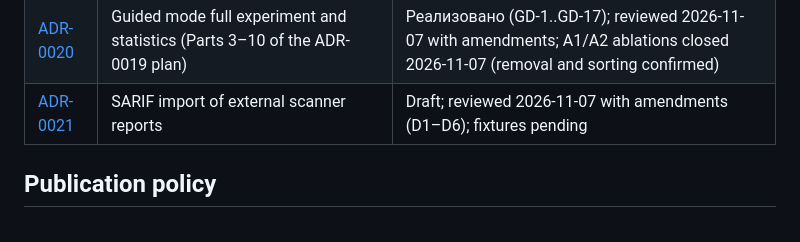
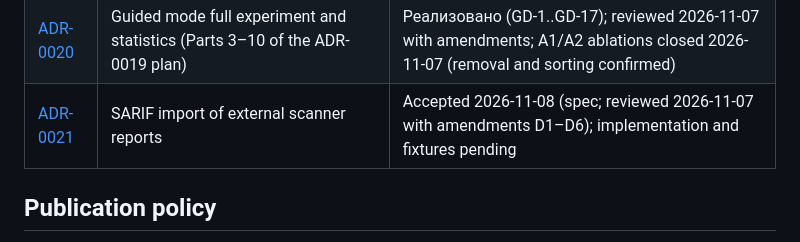
Before and after one commit to moondoom/appsecgate-mcp, a Markdown page: docs/adr/README.md, the part around the change. Drawn GitHub-style.

Commit message:
ADR-0021 accepted 2026-11-08 (owner sign-off of spec; implementation and fixtures pending)

```diff
--- a/docs/adr/README.md
+++ b/docs/adr/README.md
@@ -22,7 +22,7 @@
 | [ADR-0018](ADR-0018-evidence-based-confidence.md) | Evidence-based confidence and master-owned escalation | Proposed |
 | [ADR-0019](ADR-0019-guided-mode-redesign.md) | Guided mode redesign and operating-point acceptance | Signed off 2026-11-08: acceptance passed (GD-6/GD-7), operating point E retained, A1/A2 ablations closed, clock §7.C verified |
 | [ADR-0020](ADR-0020-guided-full-experiment-and-statistics.md) | Guided mode full experiment and statistics (Parts 3–10 of the ADR-0019 plan) | Реализовано (GD-1..GD-17); reviewed 2026-11-07 with amendments; A1/A2 ablations closed 2026-11-07 (removal and sorting confirmed) |
-| [ADR-0021](ADR-0021-sarif-import.md) | SARIF import of external scanner reports | Draft; reviewed 2026-11-07 with amendments (D1–D6); fixtures pending |
+| [ADR-0021](ADR-0021-sarif-import.md) | SARIF import of external scanner reports | Accepted 2026-11-08 (spec; reviewed 2026-11-07 with amendments D1–D6); implementation and fixtures pending |
 
 ## Publication policy
 
```
Also changed, not shown: docs/adr/ADR-0021-sarif-import.md (+5 -2 lines).
